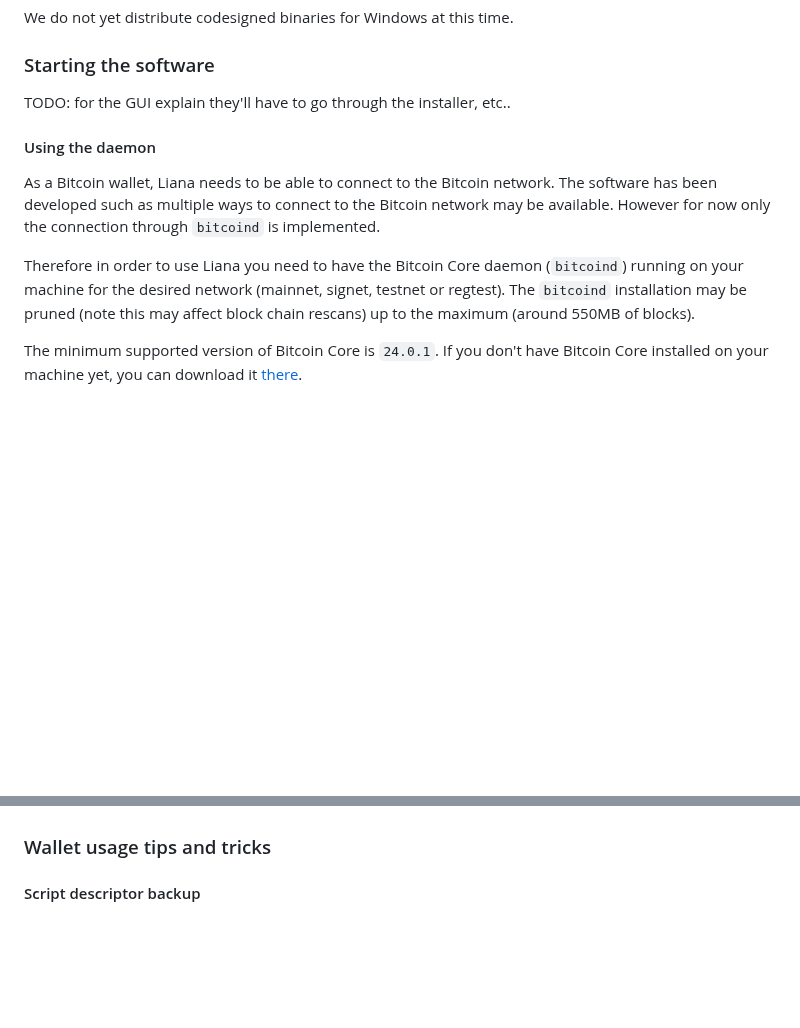
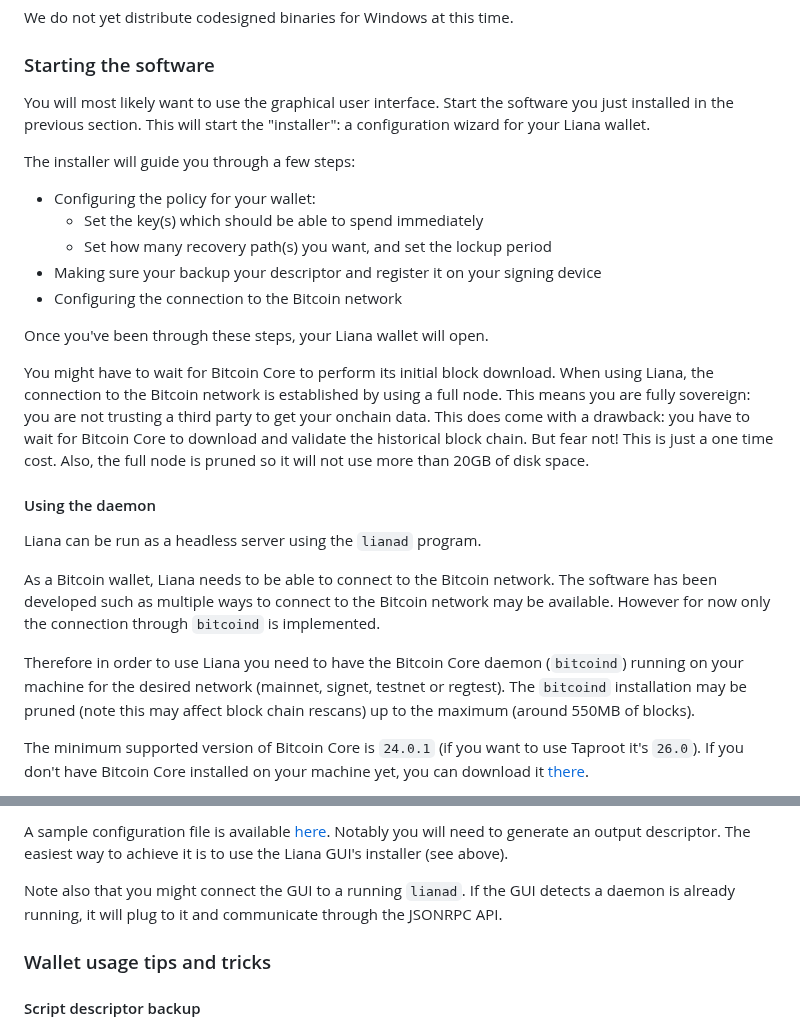
Before and after one commit to wizardsardine/liana, a Markdown page: doc/USAGE.md, 2 parts joined by grey strips. GitHub-like rendering; blank space fills up the shorter version.

Commit message:
doc: expand a bit on starting using the software

```diff
--- a/doc/USAGE.md
+++ b/doc/USAGE.md
@@ -63,9 +63,29 @@ We do not yet distribute codesigned binaries for Windows at this time.
 
 ### Starting the software
 
-TODO: for the GUI explain they'll have to go through the installer, etc..
+You will most likely want to use the graphical user interface. Start the software you just installed
+in the previous section. This will start the "installer": a configuration wizard for your Liana
+wallet.
+
+The installer will guide you through a few steps:
+- Configuring the policy for your wallet:
+  - Set the key(s) which should be able to spend immediately
+  - Set how many recovery path(s) you want, and set the lockup period
+- Making sure your backup your descriptor and register it on your signing device
+- Configuring the connection to the Bitcoin network
+
+Once you've been through these steps, your Liana wallet will open.
+
+You might have to wait for Bitcoin Core to perform its initial block download. When using Liana, the
+connection to the Bitcoin network is established by using a full node. This means you are fully
+sovereign: you are not trusting a third party to get your onchain data. This does come with a
+drawback: you have to wait for Bitcoin Core to download and validate the historical block chain. But
+fear not! This is just a one time cost. Also, the full node is pruned so it will not use more than
+20GB of disk space.
 
 #### Using the daemon
+
+Liana can be run as a headless server using the `lianad` program.
 
 As a Bitcoin wallet, Liana needs to be able to connect to the Bitcoin network. The software has been
 developed such as multiple ways to connect to the Bitcoin network may be available. However for now
@@ -75,6 +95,7 @@ Therefore in order to use Liana you need to have the Bitcoin Core daemon (`bitco
 desired network (mainnet, signet, testnet or regtest). The `bitcoind` installation may be pruned (note this may affect block chain
 rescans) up to the maximum (around 550MB of blocks).
 
-The minimum supported version of Bitcoin Core is `24.0.1`. If you don't have Bitcoin Core installed on
-your machine yet, you can download it [there](https://bitcoincore.org/en/download/).
+The minimum supported version of Bitcoin Core is `24.0.1` (if you want to use Taproot it's `26.0`).
+If you don't have Bitcoin Core installed on your machine yet, you can download it
+[there](https://bitcoincore.org/en/download/).
 
@@ -82,3 +125,9 @@ TODO: minimum supported version for Taproot.
+A sample configuration file is available [here](../contrib/lianad_config_example.toml). Notably you
+will need to generate an output descriptor. The easiest way to achieve it is to use the Liana GUI's
+installer (see above).
+
+Note also that you might connect the GUI to a running `lianad`. If the GUI detects a daemon is
+already running, it will plug to it and communicate through the JSONRPC API.
 
 
 ### Wallet usage tips and tricks
```
Also changed, not shown: other parts of doc/USAGE.md (+23 -31 lines).
